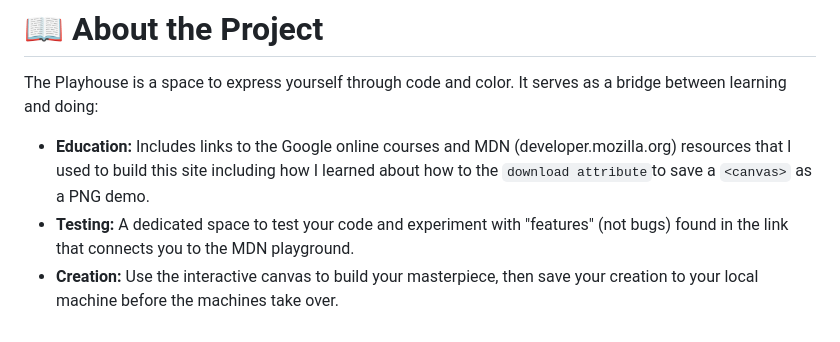
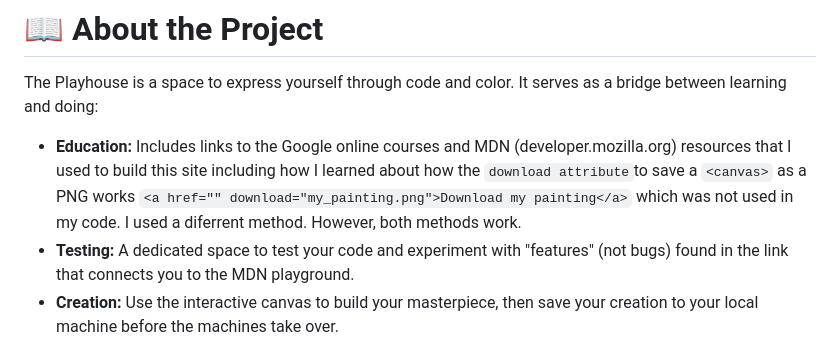
Before and after one commit to jdbostonbu-ops/DeveloperPlayhouse, a Markdown page: README.md, the part around the change. Rendered like a GitHub page.

Commit message:
Update education section in README.md
Clarified the explanation of the 'download attribute' and its usage in the project.

```diff
--- a/README.md
+++ b/README.md
@@ -31,7 +31,7 @@ I stumbled upon this JS design while learning about the `anchor element` and usi
 
 # 📖 About the Project
 The Playhouse is a space to express yourself through code and color. It serves as a bridge between learning and doing:
-- **Education:** Includes links to the Google online courses and MDN (developer.mozilla.org) resources that I used to build this site including how I learned about how to the `download attribute`to save a `<canvas>` as a PNG demo.
+- **Education:** Includes links to the Google online courses and MDN (developer.mozilla.org) resources that I used to build this site including how I learned about how the `download attribute`to save a `<canvas>` as a PNG works `<a href="" download="my_painting.png">Download my painting</a>` which was not used in my code. I used a diferrent method. However, both methods work.
 - **Testing:** A dedicated space to test your code and experiment with "features" (not bugs) found in the link that connects you to the MDN playground.
 - **Creation:** Use the interactive canvas to build your masterpiece, then save your creation to your local machine before the machines take over.
 
```
